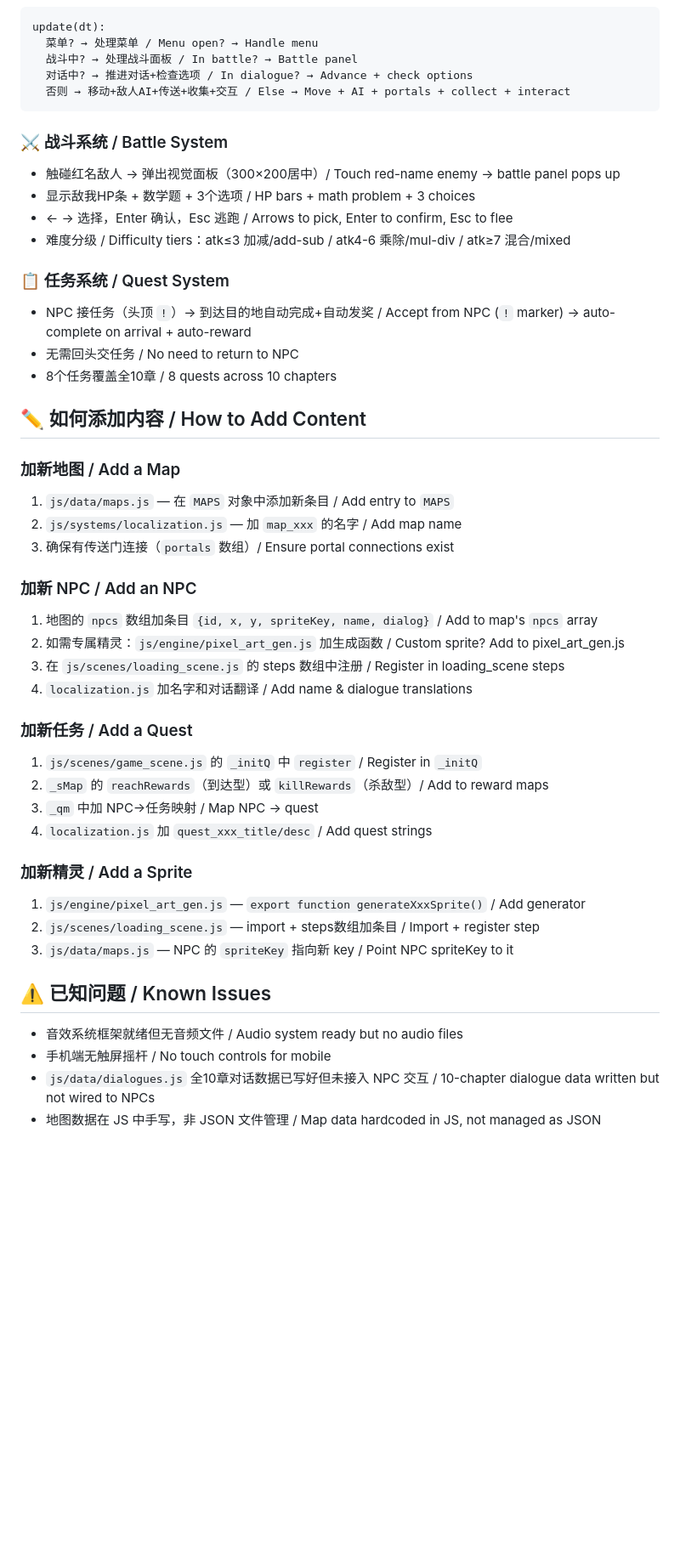
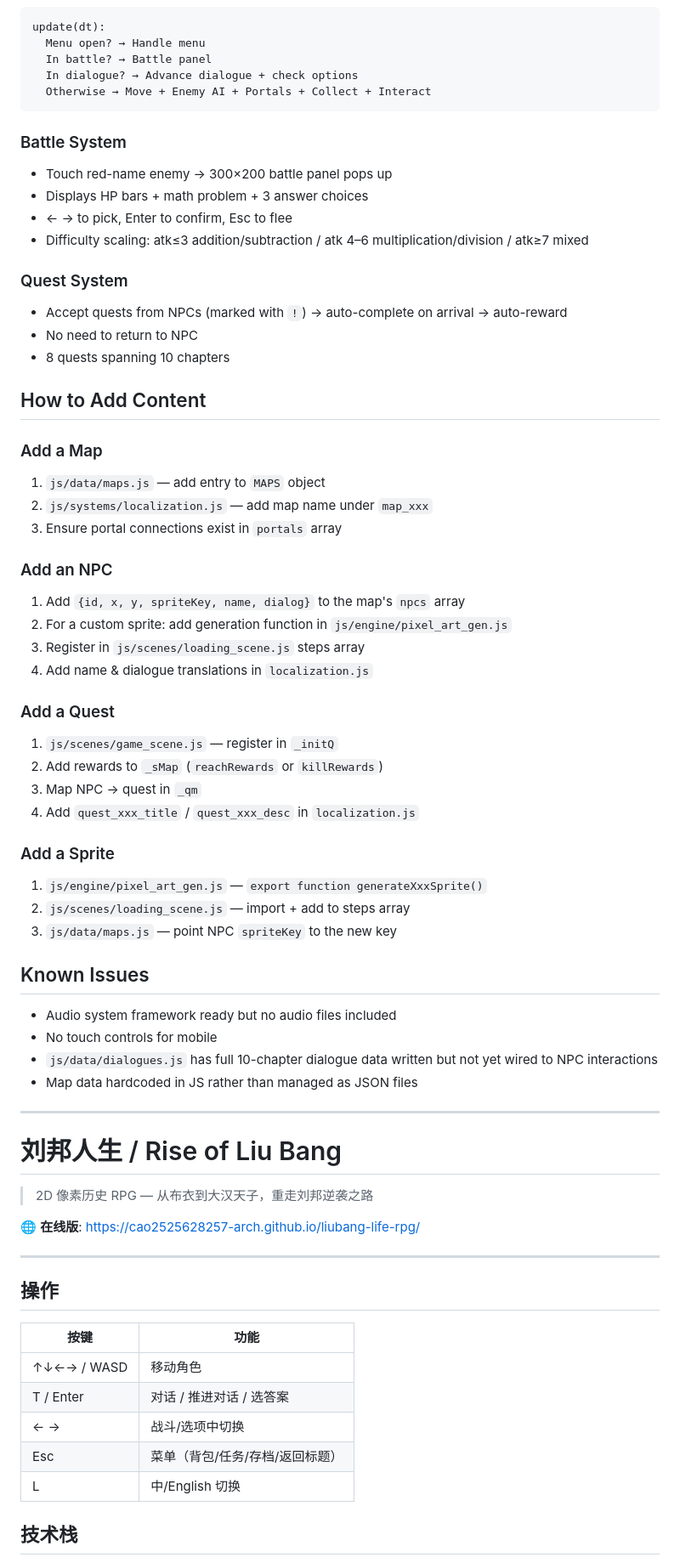
Before and after one commit to cao2525628257-arch/liubang-life-rpg, a Markdown page: README.md, the part around one of its changes. Shown at 85% size. Drawn GitHub-style; blank space fills up the shorter version.

Commit message:
docs: README 中英分离，顶部切换 / split CN-EN with toggle links

````diff
--- a/README.md
+++ b/README.md
@@ -86,49 +92,74 @@ TitleScene → LoadingScene → GameScene
 ```
 update(dt):
-  菜单? → 处理菜单 / Menu open? → Handle menu
-  战斗中? → 处理战斗面板 / In battle? → Battle panel
-  对话中? → 推进对话+检查选项 / In dialogue? → Advance + check options
-  否则 → 移动+敌人AI+传送+收集+交互 / Else → Move + AI + portals + collect + interact
+  Menu open? → Handle menu
+  In battle? → Battle panel
+  In dialogue? → Advance dialogue + check options
+  Otherwise → Move + Enemy AI + Portals + Collect + Interact
 ```
 
-### ⚔️ 战斗系统 / Battle System
-- 触碰红名敌人 → 弹出视觉面板（300×200居中）/ Touch red-name enemy → battle panel pops up
-- 显示敌我HP条 + 数学题 + 3个选项 / HP bars + math problem + 3 choices
-- ← → 选择，Enter 确认，Esc 逃跑 / Arrows to pick, Enter to confirm, Esc to flee
-- 难度分级 / Difficulty tiers：atk≤3 加减/add-sub / atk4-6 乘除/mul-div / atk≥7 混合/mixed
+### Battle System
+- Touch red-name enemy → 300×200 battle panel pops up
+- Displays HP bars + math problem + 3 answer choices
+- ← → to pick, Enter to confirm, Esc to flee
+- Difficulty scaling: atk≤3 addition/subtraction / atk 4–6 multiplication/division / atk≥7 mixed
 
-### 📋 任务系统 / Quest System
-- NPC 接任务（头顶 `!`）→ 到达目的地自动完成+自动发奖 / Accept from NPC (`!` marker) → auto-complete on arrival + auto-reward
-- 无需回头交任务 / No need to return to NPC
-- 8个任务覆盖全10章 / 8 quests across 10 chapters
+### Quest System
+- Accept quests from NPCs (marked with `!`) → auto-complete on arrival → auto-reward
+- No need to return to NPC
+- 8 quests spanning 10 chapters
 
-## ✏️ 如何添加内容 / How to Add Content
+## How to Add Content
 
-### 加新地图 / Add a Map
-1. `js/data/maps.js` — 在 `MAPS` 对象中添加新条目 / Add entry to `MAPS`
-2. `js/systems/localization.js` — 加 `map_xxx` 的名字 / Add map name
-3. 确保有传送门连接（`portals` 数组）/ Ensure portal connections exist
+### Add a Map
+1. `js/data/maps.js` — add entry to `MAPS` object
+2. `js/systems/localization.js` — add map name under `map_xxx`
+3. Ensure portal connections exist in `portals` array
 
-### 加新 NPC / Add an NPC
-1. 地图的 `npcs` 数组加条目 `{id, x, y, spriteKey, name, dialog}` / Add to map's `npcs` array
-2. 如需专属精灵：`js/engine/pixel_art_gen.js` 加生成函数 / Custom sprite? Add to pixel_art_gen.js
-3. 在 `js/scenes/loading_scene.js` 的 steps 数组中注册 / Register in loading_scene steps
-4. `localization.js` 加名字和对话翻译 / Add name & dialogue translations
+### Add an NPC
+1. Add `{id, x, y, spriteKey, name, dialog}` to the map's `npcs` array
+2. For a custom sprite: add generation function in `js/engine/pixel_art_gen.js`
+3. Register in `js/scenes/loading_scene.js` steps array
+4. Add name & dialogue translations in `localization.js`
 
-### 加新任务 / Add a Quest
-1. `js/scenes/game_scene.js` 的 `_initQ` 中 `register` / Register in `_initQ`
-2. `_sMap` 的 `reachRewards`（到达型）或 `killRewards`（杀敌型）/ Add to reward maps
-3. `_qm` 中加 NPC→任务映射 / Map NPC → quest
-4. `localization.js` 加 `quest_xxx_title/desc` / Add quest strings
+### Add a Quest
+1. `js/scenes/game_scene.js` — register in `_initQ`
+2. Add rewards to `_sMap` (`reachRewards` or `killRewards`)
+3. Map NPC → quest in `_qm`
+4. Add `quest_xxx_title` / `quest_xxx_desc` in `localization.js`
 
-### 加新精灵 / Add a Sprite
-1. `js/engine/pixel_art_gen.js` — `export function generateXxxSprite()` / Add generator
-2. `js/scenes/loading_scene.js` — import + steps数组加条目 / Import + register step
-3. `js/data/maps.js` — NPC 的 `spriteKey` 指向新 key / Point NPC spriteKey to it
+### Add a Sprite
+1. `js/engine/pixel_art_gen.js` — `export function generateXxxSprite()`
+2. `js/scenes/loading_scene.js` — import + add to steps array
+3. `js/data/maps.js` — point NPC `spriteKey` to the new key
 
-## ⚠️ 已知问题 / Known Issues
+## Known Issues
 
-- 音效系统框架就绪但无音频文件 / Audio system ready but no audio files
-- 手机端无触屏摇杆 / No touch controls for mobile
-- `js/data/dialogues.js` 全10章对话数据已写好但未接入 NPC 交互 / 10-chapter dialogue data written but not wired to NPCs
-- 地图数据在 JS 中手写，非 JSON 文件管理 / Map data hardcoded in JS, not managed as JSON
+- Audio system framework ready but no audio files included
+- No touch controls for mobile
+- `js/data/dialogues.js` has full 10-chapter dialogue data written but not yet wired to NPC interactions
+- Map data hardcoded in JS rather than managed as JSON files
+
+---
+
+<a id="chinese"></a>
+
+# 刘邦人生 / Rise of Liu Bang
+
+> 2D 像素历史 RPG — 从布衣到大汉天子，重走刘邦逆袭之路
+
+🌐 **在线版**: https://cao2525628257-arch.github.io/liubang-life-rpg/
+
+---
+
+## 操作
+
+| 按键 | 功能 |
+|------|------|
+| ↑↓←→ / WASD | 移动角色 |
+| T / Enter | 对话 / 推进对话 / 选答案 |
+| ← → | 战斗/选项中切换 |
+| Esc | 菜单（背包/任务/存档/返回标题） |
+| L | 中/English 切换 |
+
+## 技术栈
+
````
Also changed, not shown: other parts of README.md (+174 -56 lines).
